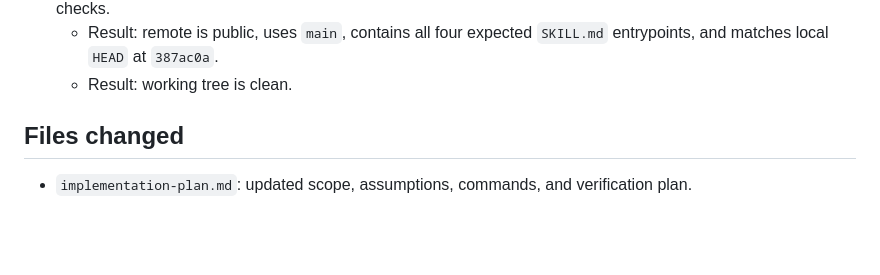
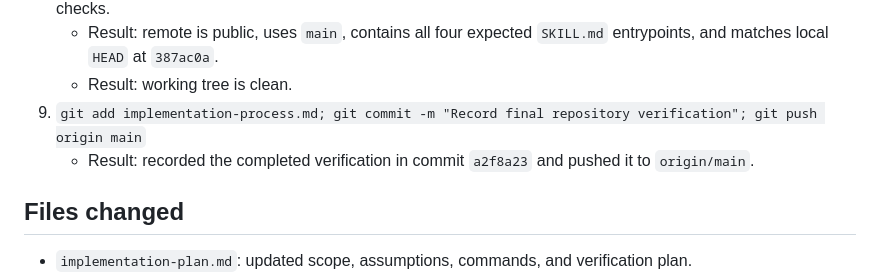
Before and after one commit to christian-hoang-04/ai-research-skills-test, a Markdown page: implementation-process.md, the part around the change. Drawn GitHub-style; blank space fills up the shorter version.

Commit message:
Record complete execution log

```diff
--- a/implementation-process.md
+++ b/implementation-process.md
@@ -28,6 +28,8 @@
 8. Remote verification with `gh api repos/christian-hoang-04/ai-research-skills-test` and local Git status/log checks.
    - Result: remote is public, uses `main`, contains all four expected `SKILL.md` entrypoints, and matches local `HEAD` at `387ac0a`.
    - Result: working tree is clean.
+9. `git add implementation-process.md; git commit -m "Record final repository verification"; git push origin main`
+   - Result: recorded the completed verification in commit `a2f8a23` and pushed it to `origin/main`.
 
 ## Files changed
 
```
